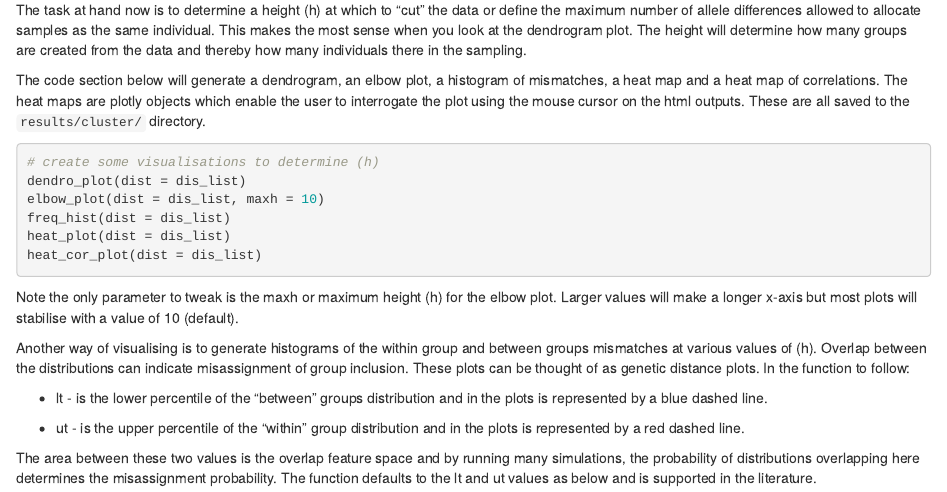
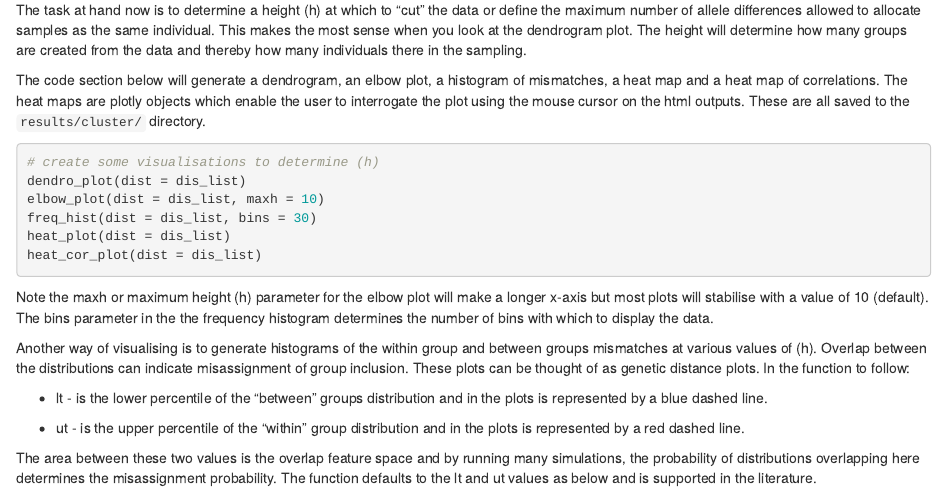
Before and after one commit to Bartesto/DBCAscatR, an R Markdown document (vignettes/three.Rmd): the page in a window 1100 px wide, from 700 px down. Rendered offline with R 4.5, knitr and Pandoc, with nearby package versions; drawn as R Markdown's standard HTML page in place of the format the file asks for.

Commit message:
bin adjustments for freq histo. addresses issue 3. updates to code and dococ

````diff
--- a/vignettes/three.Rmd
+++ b/vignettes/three.Rmd
@@ -50,14 +50,15 @@ the html outputs. These are all saved to the `results/cluster/` directory.
 # create some visualisations to determine (h)
 dendro_plot(dist = dis_list)
 elbow_plot(dist = dis_list, maxh = 10)
-freq_hist(dist = dis_list)
+freq_hist(dist = dis_list, bins = 30)
 heat_plot(dist = dis_list)
 heat_cor_plot(dist = dis_list)
 ```
 
-Note the only parameter to tweak is the maxh or maximum height (h) for the elbow
-plot. Larger values will make a longer x-axis but most plots will stabilise with
-a value of 10 (default).
+Note the maxh or maximum height (h) parameter for the elbow plot will make a
+longer x-axis but most plots will stabilise with a value of 10 (default). The
+bins parameter in the the frequency histogram determines the number
+of bins with which to display the data.
 
 Another way of visualising is to generate histograms of the within group and
 between groups mismatches at various values of (h). Overlap between the
````
Also changed, not shown: R/plot_functions.R (+5 -3 lines), docs/pkgdown.yml, 3 other files.
